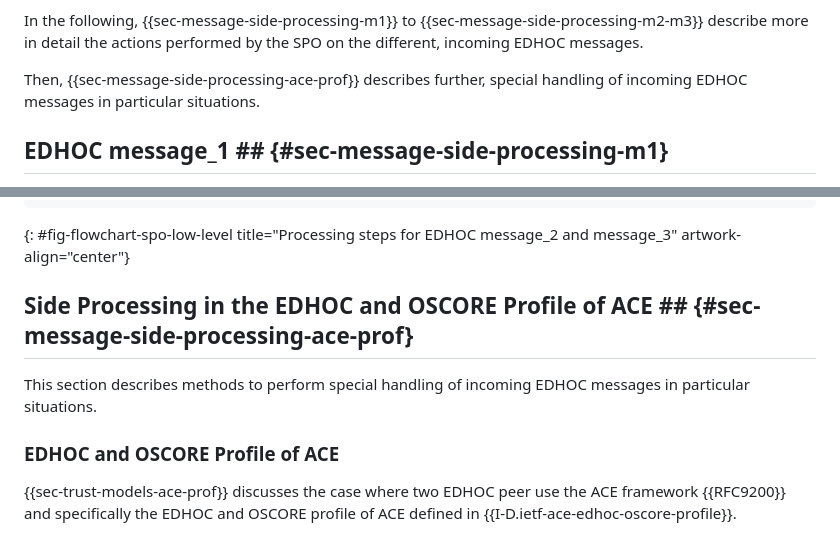
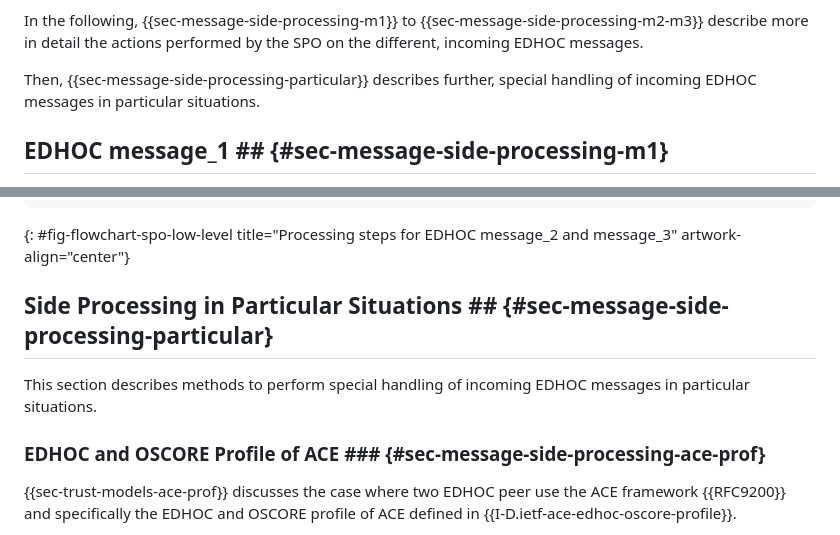
Before and after one commit to lake-wg/edhoc-impl-cons, a Markdown page: draft-ietf-lake-edhoc-impl-cons.md, 2 parts joined by grey strips. Drawn GitHub-style.

Commit message:
Editorial

```diff
--- a/draft-ietf-lake-edhoc-impl-cons.md
+++ b/draft-ietf-lake-edhoc-impl-cons.md
@@ -401,7 +401,7 @@ The SPO performs the following tasks on an incoming EDHOC message M.
 
 In the following, {{sec-message-side-processing-m1}} to {{sec-message-side-processing-m2-m3}} describe more in detail the actions performed by the SPO on the different, incoming EDHOC messages.
 
-Then, {{sec-message-side-processing-ace-prof}} describes further, special handling of incoming EDHOC messages in particular situations.
+Then, {{sec-message-side-processing-particular}} describes further, special handling of incoming EDHOC messages in particular situations.
 
 ## EDHOC message_1 ## {#sec-message-side-processing-m1}
 
@@ -684,11 +684,11 @@ The flowchart in {{fig-flowchart-spo-low-level}} shows the different steps taken
 ~~~~~~~~~~~
 {: #fig-flowchart-spo-low-level title="Processing steps for EDHOC message_2 and message_3" artwork-align="center"}
 
-## Side Processing in the EDHOC and OSCORE Profile of ACE ## {#sec-message-side-processing-ace-prof}
+## Side Processing in Particular Situations ## {#sec-message-side-processing-particular}
 
 This section describes methods to perform special handling of incoming EDHOC messages in particular situations.
 
-### EDHOC and OSCORE Profile of ACE
+### EDHOC and OSCORE Profile of ACE ### {#sec-message-side-processing-ace-prof}
 
 {{sec-trust-models-ace-prof}} discusses the case where two EDHOC peer use the ACE framework {{RFC9200}} and specifically the EDHOC and OSCORE profile of ACE defined in {{I-D.ietf-ace-edhoc-oscore-profile}}.
 
```
